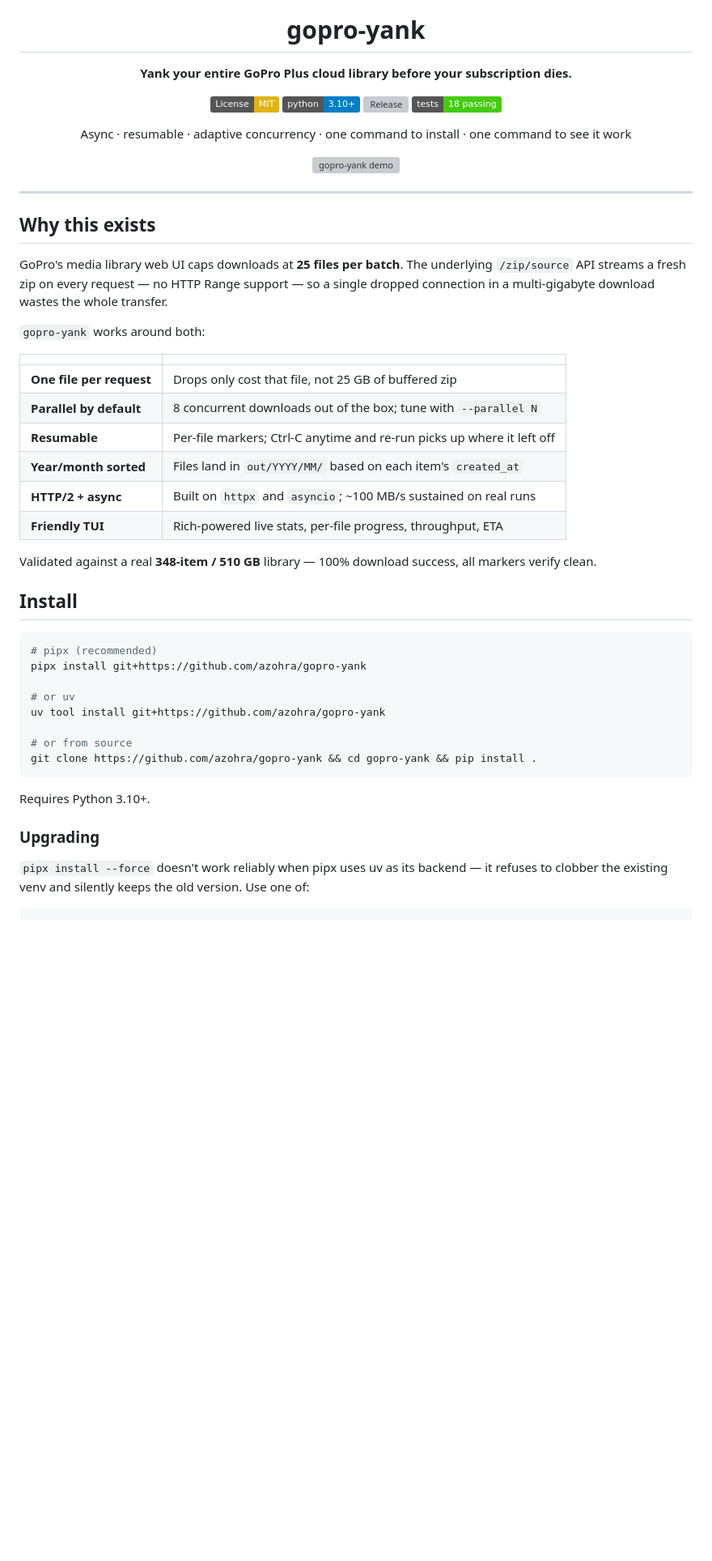
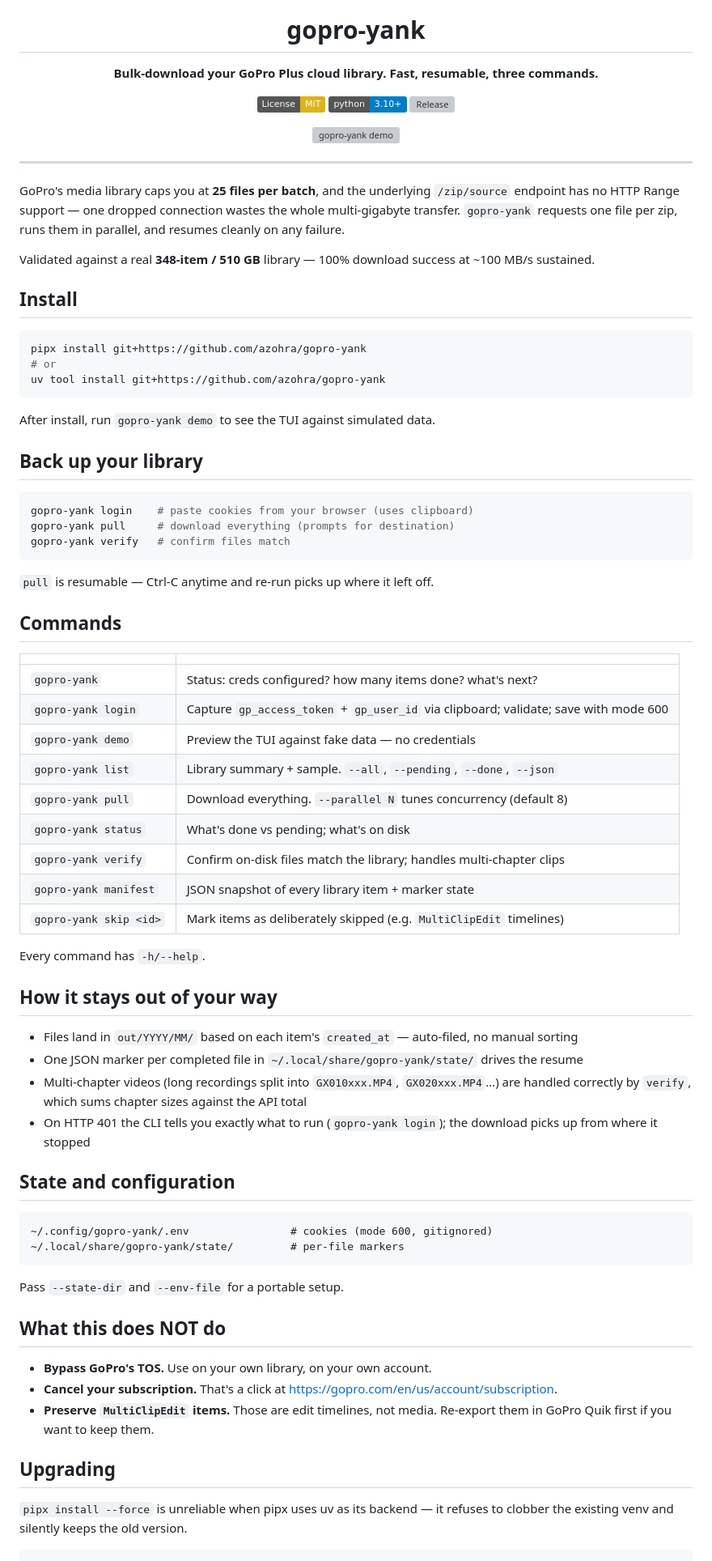
Before and after one commit to azohra/gopro-yank, a Markdown page: README.md, the part around one of its changes. Shown at 81% size. Drawn GitHub-style; badges without logos; blank space fills up the shorter version; grey boxes are pictures that could not be loaded.

````diff
--- a/README.md
+++ b/README.md
@@ -3,17 +3,12 @@
 
   <h1>gopro-yank</h1>
 
-  <p><strong>Yank your entire GoPro Plus cloud library before your subscription dies.</strong></p>
+  <p><strong>Bulk-download your GoPro Plus cloud library. Fast, resumable, three commands.</strong></p>
 
   <p>
     <a href="LICENSE"><img alt="License: MIT" src="https://img.shields.io/badge/License-MIT-yellow.svg"></a>
     <a href="https://www.python.org/downloads/"><img alt="Python 3.10+" src="https://img.shields.io/badge/python-3.10%2B-blue"></a>
     <a href="https://github.com/azohra/gopro-yank/releases"><img alt="Release" src="https://img.shields.io/github/v/release/azohra/gopro-yank?color=brightgreen"></a>
-    <a href="https://github.com/azohra/gopro-yank/actions"><img alt="Tests" src="https://img.shields.io/badge/tests-18%20passing-success"></a>
-  </p>
-
-  <p>
-    Async &middot; resumable &middot; adaptive concurrency &middot; one command to install &middot; one command to see it work
   </p>
 
   <img src="docs/demo-r2.gif" alt="gopro-yank demo" width="780" />
@@ -21,46 +16,76 @@
 
 ---
 
-## Why this exists
+GoPro's media library caps you at **25 files per batch**, and the underlying
+`/zip/source` endpoint has no HTTP Range support — one dropped connection
+wastes the whole multi-gigabyte transfer. `gopro-yank` requests one file
+per zip, runs them in parallel, and resumes cleanly on any failure.
 
-GoPro's media library web UI caps downloads at **25 files per batch**. The
-underlying `/zip/source` API streams a fresh zip on every request — no HTTP
-Range support — so a single dropped connection in a multi-gigabyte download
-wastes the whole transfer.
-
-`gopro-yank` works around both:
-
-| | |
-|---|---|
-| **One file per request** | Drops only cost that file, not 25 GB of buffered zip |
-| **Parallel by default** | 8 concurrent downloads out of the box; tune with `--parallel N` |
-| **Resumable** | Per-file markers; Ctrl-C anytime and re-run picks up where it left off |
-| **Year/month sorted** | Files land in `out/YYYY/MM/` based on each item's `created_at` |
-| **HTTP/2 + async** | Built on `httpx` and `asyncio`; ~100 MB/s sustained on real runs |
-| **Friendly TUI** | Rich-powered live stats, per-file progress, throughput, ETA |
-
-Validated against a real **348-item / 510 GB** library — 100% download success, all markers verify clean.
+Validated against a real **348-item / 510 GB** library — 100% download
+success at ~100 MB/s sustained.
 
 ## Install
 
 ```bash
-# pipx (recommended)
 pipx install git+https://github.com/azohra/gopro-yank
-
-# or uv
+# or
 uv tool install git+https://github.com/azohra/gopro-yank
-
-# or from source
-git clone https://github.com/azohra/gopro-yank && cd gopro-yank && pip install .
 ```
 
-Requires Python 3.10+.
+After install, run `gopro-yank demo` to see the TUI against simulated data.
 
-### Upgrading
+## Back up your library
 
-`pipx install --force` doesn't work reliably when pipx uses uv as its
-backend — it refuses to clobber the existing venv and silently keeps
-the old version. Use one of:
+```bash
+gopro-yank login    # paste cookies from your browser (uses clipboard)
+gopro-yank pull     # download everything (prompts for destination)
+gopro-yank verify   # confirm files match
+```
+
+`pull` is resumable — Ctrl-C anytime and re-run picks up where it left off.
+
+## Commands
+
+| | |
+|---|---|
+| `gopro-yank` | Status: creds configured? how many items done? what's next? |
+| `gopro-yank login` | Capture `gp_access_token` + `gp_user_id` via clipboard; validate; save with mode 600 |
+| `gopro-yank demo` | Preview the TUI against fake data — no credentials |
+| `gopro-yank list` | Library summary + sample. `--all`, `--pending`, `--done`, `--json` |
+| `gopro-yank pull` | Download everything. `--parallel N` tunes concurrency (default 8) |
+| `gopro-yank status` | What's done vs pending; what's on disk |
+| `gopro-yank verify` | Confirm on-disk files match the library; handles multi-chapter clips |
+| `gopro-yank manifest` | JSON snapshot of every library item + marker state |
+| `gopro-yank skip <id>` | Mark items as deliberately skipped (e.g. `MultiClipEdit` timelines) |
+
+Every command has `-h/--help`.
+
+## How it stays out of your way
+
+- Files land in `out/YYYY/MM/` based on each item's `created_at` — auto-filed, no manual sorting
+- One JSON marker per completed file in `~/.local/share/gopro-yank/state/` drives the resume
+- Multi-chapter videos (long recordings split into `GX010xxx.MP4`, `GX020xxx.MP4`…) are handled correctly by `verify`, which sums chapter sizes against the API total
+- On HTTP 401 the CLI tells you exactly what to run (`gopro-yank login`); the download picks up from where it stopped
+
+## State and configuration
+
+```
+~/.config/gopro-yank/.env                # cookies (mode 600, gitignored)
+~/.local/share/gopro-yank/state/         # per-file markers
+```
+
+Pass `--state-dir` and `--env-file` for a portable setup.
+
+## What this does NOT do
+
+- **Bypass GoPro's TOS.** Use on your own library, on your own account.
+- **Cancel your subscription.** That's a click at <https://gopro.com/en/us/account/subscription>.
+- **Preserve `MultiClipEdit` items.** Those are edit timelines, not media. Re-export them in GoPro Quik first if you want to keep them.
+
+## Upgrading
+
+`pipx install --force` is unreliable when pipx uses uv as its backend — it
+refuses to clobber the existing venv and silently keeps the old version.
 
 ```bash
 pipx reinstall gopro-yank
````
Also changed, not shown: other parts of README.md (+5 -67 lines).
